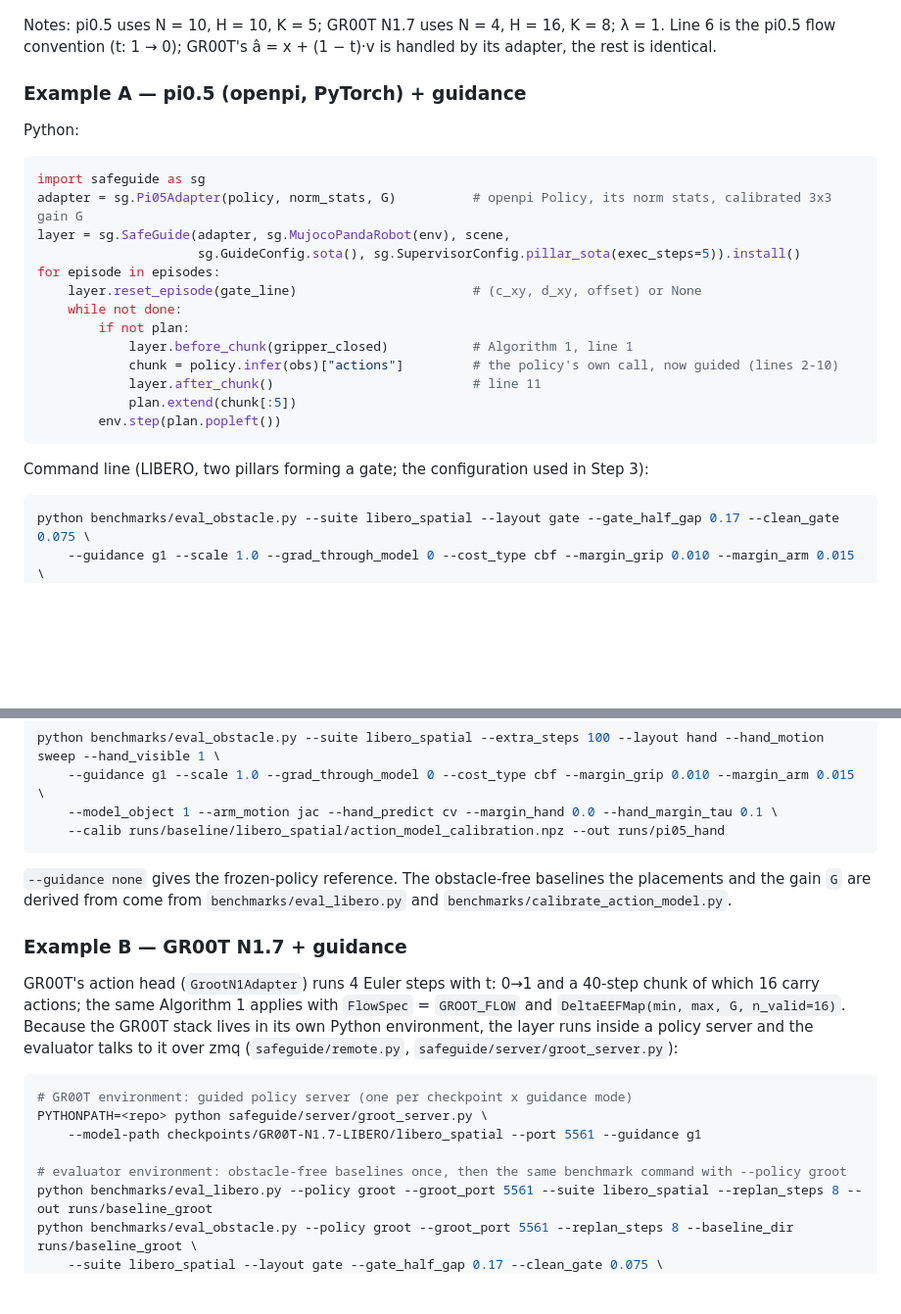
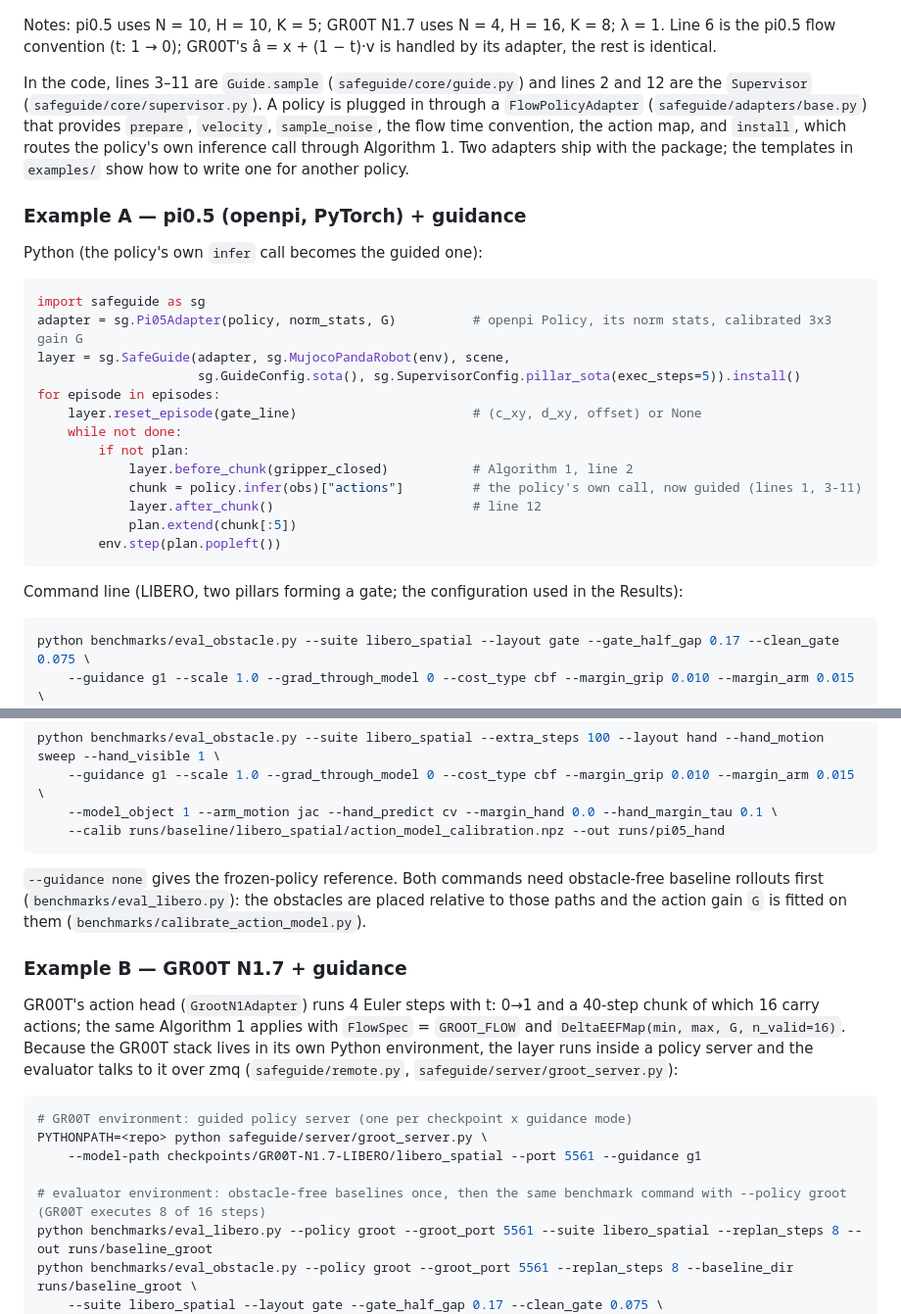
Before and after one commit to yuxuehui/robot_safety_layer, a Markdown page: README.md, 2 parts joined by grey strips. Shown at 98% size. Rendered like a GitHub page; blank space fills up the shorter version.

Commit message:
README Step 2: fix Algorithm 1 line references, add the adapter sentence, tidy the baseline note
Co-Authored-By: Claude Fable 5.1 <noreply@anthropic.com>

````diff
--- a/README.md
+++ b/README.md
@@ -119,14 +119,19 @@ The layer steers the output of the VLA policy by adding two terms to its base ve
 ![Algorithm 1: safety layer on top of a frozen flow policy. Black = the policy's own sampler, grey = comments, red = the safety layer, purple = the optional CAR correction term](docs/algorithm1.png)
 
 
-Notes: pi0.5 uses N = 10, H = 10, K = 5; GR00T N1.7 uses N = 4, H = 16,
-K = 8; λ = 1. Line 6 is the pi0.5 flow convention (t: 1 → 0); GR00T's â = x + (1 − t)·v is handled by its adapter,
-the rest is identical.
+Notes: pi0.5 uses N = 10, H = 10, K = 5; GR00T N1.7 uses N = 4, H = 16, K = 8; λ = 1. Line 6 is the pi0.5 flow
+convention (t: 1 → 0); GR00T's â = x + (1 − t)·v is handled by its adapter, the rest is identical.
+
+In the code, lines 3–11 are `Guide.sample` (`safeguide/core/guide.py`) and lines 2 and 12 are the `Supervisor`
+(`safeguide/core/supervisor.py`). A policy is plugged in through a `FlowPolicyAdapter` (`safeguide/adapters/base.py`)
+that provides `prepare`, `velocity`, `sample_noise`, the flow time convention, the action map, and `install`, which
+routes the policy's own inference call through Algorithm 1. Two adapters ship with the package; the templates in
+`examples/` show how to write one for another policy.
 
 
 ### Example A — pi0.5 (openpi, PyTorch) + guidance
 
-Python:
+Python (the policy's own `infer` call becomes the guided one):
 
 ```python
 import safeguide as sg
@@ -137,14 +142,14 @@ for episode in episodes:
     layer.reset_episode(gate_line)                       # (c_xy, d_xy, offset) or None
     while not done:
         if not plan:
-            layer.before_chunk(gripper_closed)           # Algorithm 1, line 1
-            chunk = policy.infer(obs)["actions"]         # the policy's own call, now guided (lines 2-10)
-            layer.after_chunk()                          # line 11
+            layer.before_chunk(gripper_closed)           # Algorithm 1, line 2
+            chunk = policy.infer(obs)["actions"]         # the policy's own call, now guided (lines 1, 3-11)
+            layer.after_chunk()                          # line 12
             plan.extend(chunk[:5])
         env.step(plan.popleft())
 ```
 
-Command line (LIBERO, two pillars forming a gate; the configuration used in Step 3):
+Command line (LIBERO, two pillars forming a gate; the configuration used in the Results):
 
 ```bash
 python benchmarks/eval_obstacle.py --suite libero_spatial --layout gate --gate_half_gap 0.17 --clean_gate 0.075 \
@@ -162,8 +167,9 @@ python benchmarks/eval_obstacle.py --suite libero_spatial --extra_steps 100 --la
     --calib runs/baseline/libero_spatial/action_model_calibration.npz --out runs/pi05_hand
 ```
 
-`--guidance none` gives the frozen-policy reference. The obstacle-free baselines the placements and the gain `G`
-are derived from come from `benchmarks/eval_libero.py` and `benchmarks/calibrate_action_model.py`.
+`--guidance none` gives the frozen-policy reference. Both commands need obstacle-free baseline rollouts first
+(`benchmarks/eval_libero.py`): the obstacles are placed relative to those paths and the action gain `G` is fitted on
+them (`benchmarks/calibrate_action_model.py`).
 
 ### Example B — GR00T N1.7 + guidance
 
@@ -177,7 +183,7 @@ over zmq (`safeguide/remote.py`, `safeguide/server/groot_server.py`):
 PYTHONPATH=<repo> python safeguide/server/groot_server.py \
     --model-path checkpoints/GR00T-N1.7-LIBERO/libero_spatial --port 5561 --guidance g1
 
-# evaluator environment: obstacle-free baselines once, then the same benchmark command with --policy groot
+# evaluator environment: obstacle-free baselines once, then the same benchmark command with --policy groot (GR00T executes 8 of 16 steps)
 python benchmarks/eval_libero.py --policy groot --groot_port 5561 --suite libero_spatial --replan_steps 8 --out runs/baseline_groot
 python benchmarks/eval_obstacle.py --policy groot --groot_port 5561 --replan_steps 8 --baseline_dir runs/baseline_groot \
     --suite libero_spatial --layout gate --gate_half_gap 0.17 --clean_gate 0.075 \
````
